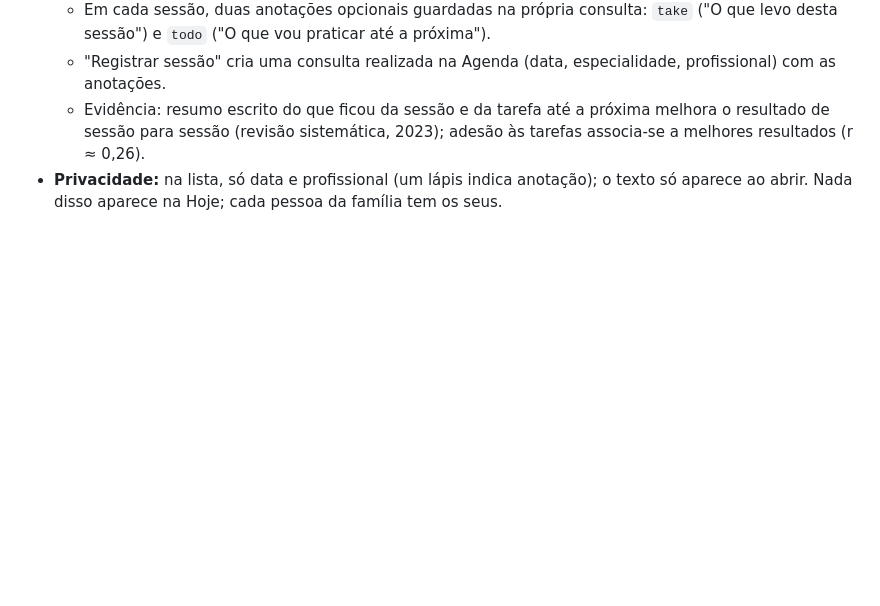
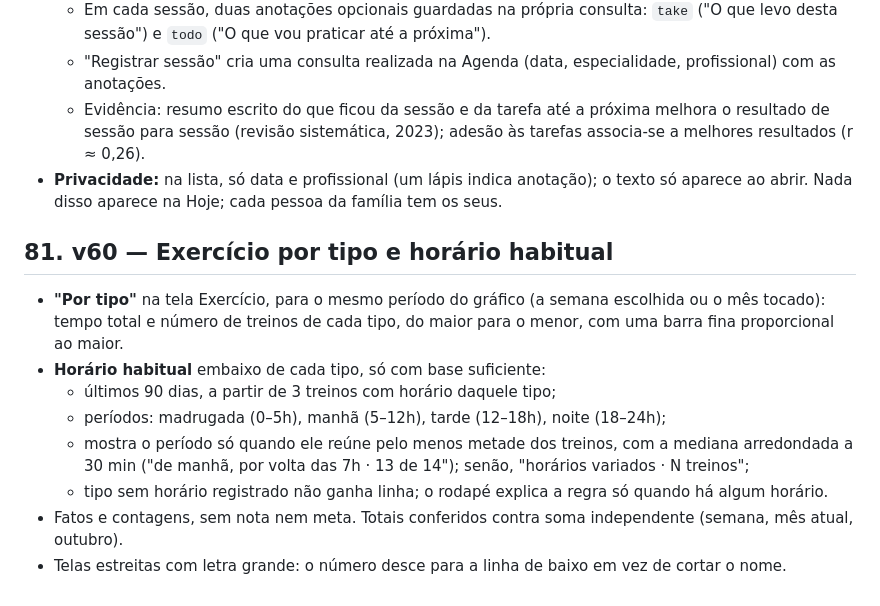
Before and after one commit to Bricemilo/nutri-pratico, a Markdown page: PRODUTO.md, the part around the change. Drawn GitHub-style; blank space fills up the shorter version.

Commit message:
Briceno Life v60: Exercício por tipo e horário habitual
Co-Authored-By: Claude Opus 5.5 <noreply@anthropic.com>
Claude-Session: https://claude.ai/code/session_012W4b4icJnEr4n5aBcezviY

```diff
--- a/PRODUTO.md
+++ b/PRODUTO.md
@@ -1883,3 +1883,14 @@ As frases explicativas foram para dentro de "Referência": os minutos de ativida
   - "Registrar sessão" cria uma consulta realizada na Agenda (data, especialidade, profissional) com as anotações.
   - Evidência: resumo escrito do que ficou da sessão e da tarefa até a próxima melhora o resultado de sessão para sessão (revisão sistemática, 2023); adesão às tarefas associa-se a melhores resultados (r ≈ 0,26).
 - **Privacidade:** na lista, só data e profissional (um lápis indica anotação); o texto só aparece ao abrir. Nada disso aparece na Hoje; cada pessoa da família tem os seus.
+
+## 81. v60 — Exercício por tipo e horário habitual
+
+- **"Por tipo"** na tela Exercício, para o mesmo período do gráfico (a semana escolhida ou o mês tocado): tempo total e número de treinos de cada tipo, do maior para o menor, com uma barra fina proporcional ao maior.
+- **Horário habitual** embaixo de cada tipo, só com base suficiente:
+  - últimos 90 dias, a partir de 3 treinos com horário daquele tipo;
+  - períodos: madrugada (0–5h), manhã (5–12h), tarde (12–18h), noite (18–24h);
+  - mostra o período só quando ele reúne pelo menos metade dos treinos, com a mediana arredondada a 30 min ("de manhã, por volta das 7h · 13 de 14"); senão, "horários variados · N treinos";
+  - tipo sem horário registrado não ganha linha; o rodapé explica a regra só quando há algum horário.
+- Fatos e contagens, sem nota nem meta. Totais conferidos contra soma independente (semana, mês atual, outubro).
+- Telas estreitas com letra grande: o número desce para a linha de baixo em vez de cortar o nome.
```
